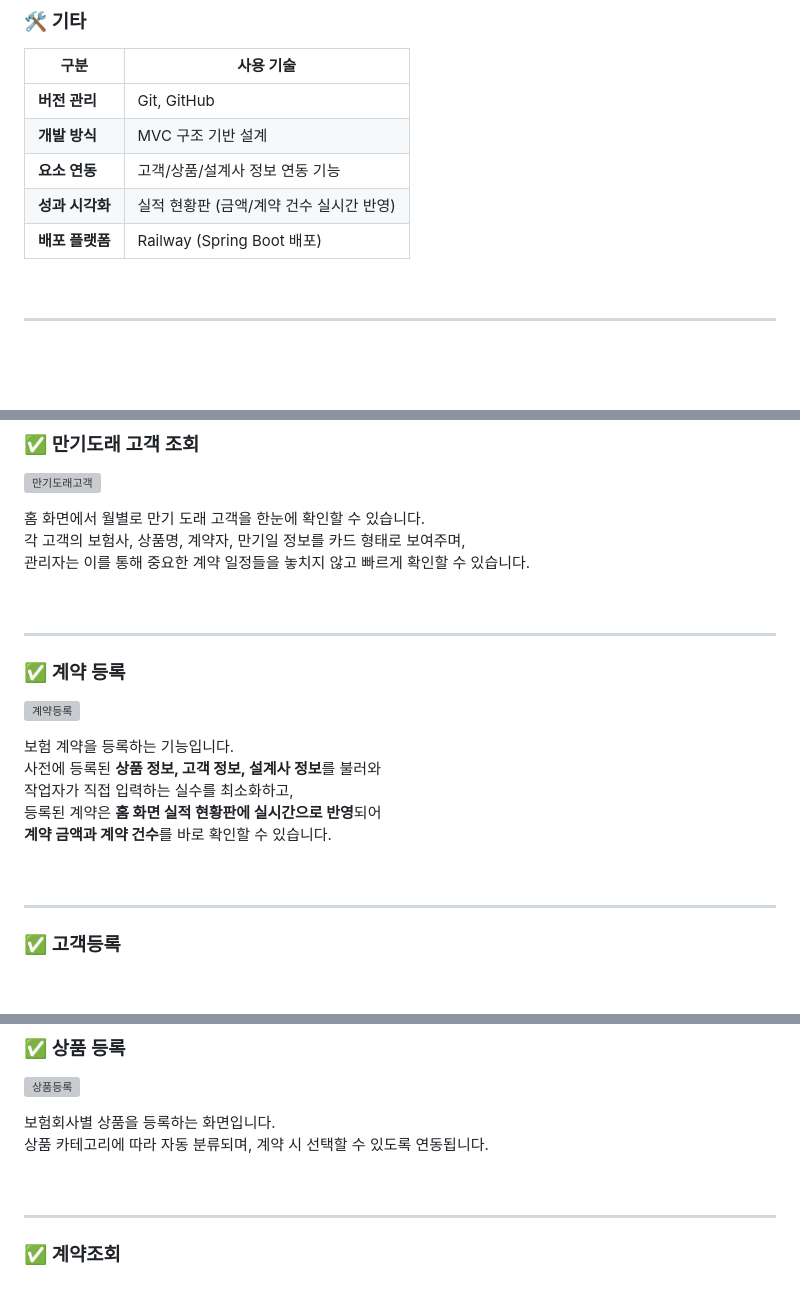
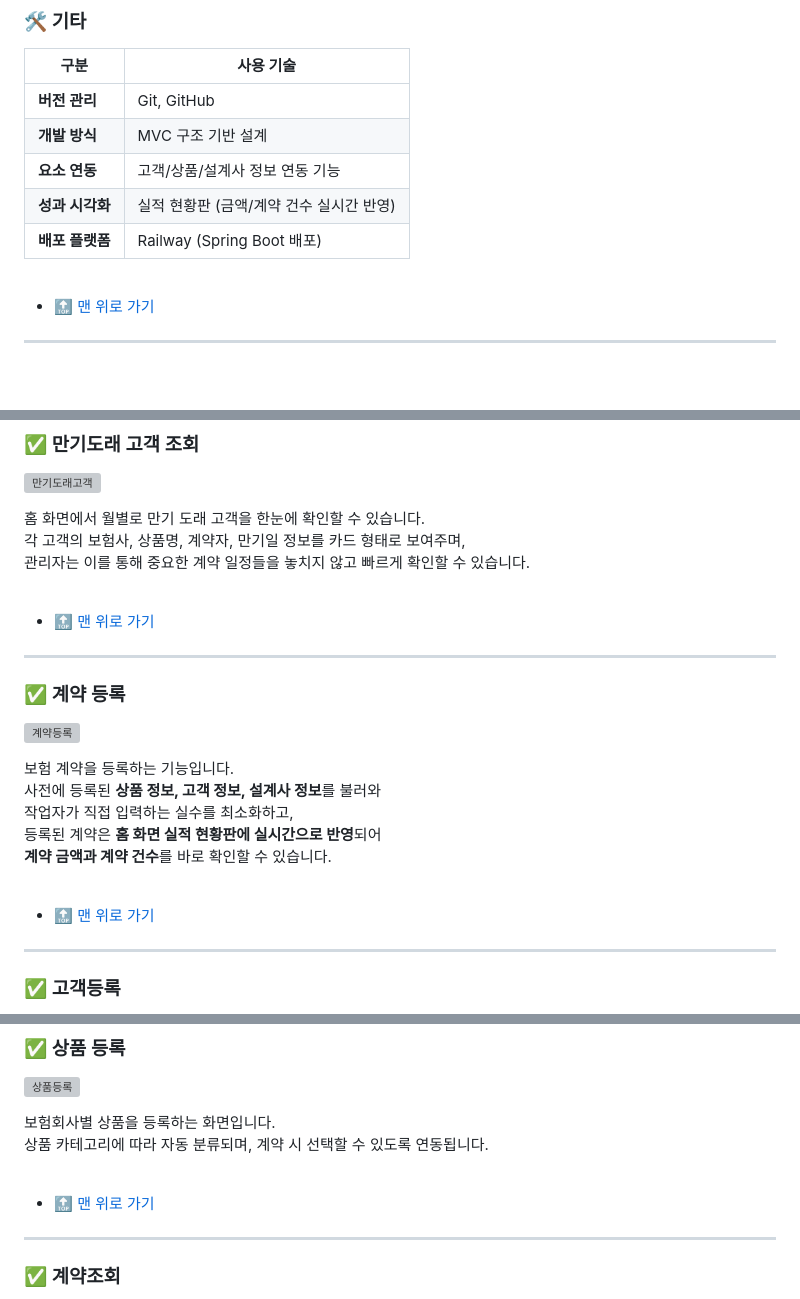
Before and after one commit to rlaskarb/LYNK_LIFE, a Markdown page: README.md, 3 parts joined by grey strips. Rendered like a GitHub page; blank space fills up the shorter version; grey boxes are pictures that could not be loaded.

```diff
--- a/README.md
+++ b/README.md
@@ -109,6 +110,9 @@ Railway를 통한 Spring Boot 애플리케이션 배포를 직접 수행하였
 
 
 <br/>
+
+- [🔝 맨 위로 가기](#top)
+
 <hr/>
 <br/>
 
@@ -124,6 +128,9 @@ Railway를 통한 Spring Boot 애플리케이션 배포를 직접 수행하였
 
 
 <br/>
+
+- [🔝 맨 위로 가기](#top)
+
 <hr/>
 
 ### ✅ 계약 등록
@@ -137,6 +144,9 @@ Railway를 통한 Spring Boot 애플리케이션 배포를 직접 수행하였
 **계약 금액과 계약 건수**를 바로 확인할 수 있습니다.
 
 <br/>
+
+- [🔝 맨 위로 가기](#top)
+
 <hr/>
 
 ### ✅ 고객등록
@@ -155,6 +165,9 @@ Railway를 통한 Spring Boot 애플리케이션 배포를 직접 수행하였
 상품 카테고리에 따라 자동 분류되며, 계약 시 선택할 수 있도록 연동됩니다.
 
 <br/>
+
+- [🔝 맨 위로 가기](#top)
+
 <hr/>
 
 ### ✅ 계약조회
```
Also changed, not shown: other parts of README.md (+5 -1 lines).
